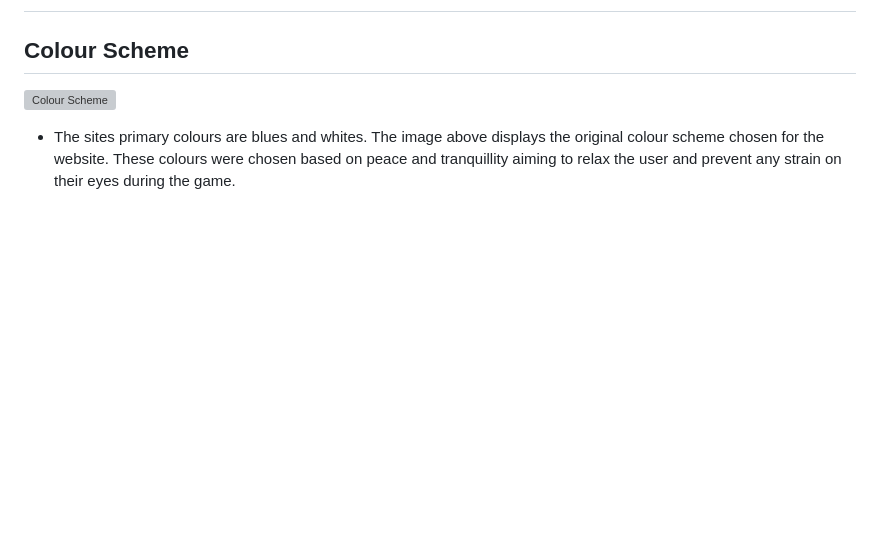
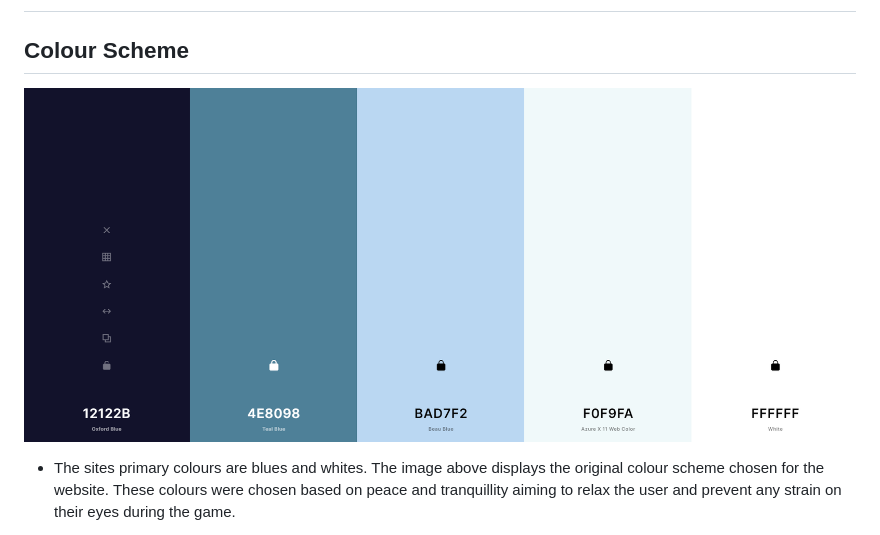
Before and after one commit to sophiebatten123/SudokuGame, a Markdown page: README.md, the part around the change. Drawn GitHub-style; blank space fills up the shorter version; grey boxes are pictures that could not be loaded.

Commit message:
Spelling error ammended causing image not to load on the README file

```diff
--- a/README.md
+++ b/README.md
@@ -30,7 +30,7 @@ The site itself is fully responsive and is designed in a simplistic and easy to
 
 ## Colour Scheme
 
-![Colour Scheme](assets/images/color-pallette.png)
+![Colour Scheme](assets/images/colour.PNG)
 
 - The sites primary colours are blues and whites. The image above displays the original colour scheme chosen for the website. These colours were chosen based on peace and tranquillity aiming to relax the user and prevent any strain on their eyes during the game.
 
```
Also changed, not shown: assets/images/colour.PNG (renamed from assets/images/color-pallette.PNG).
